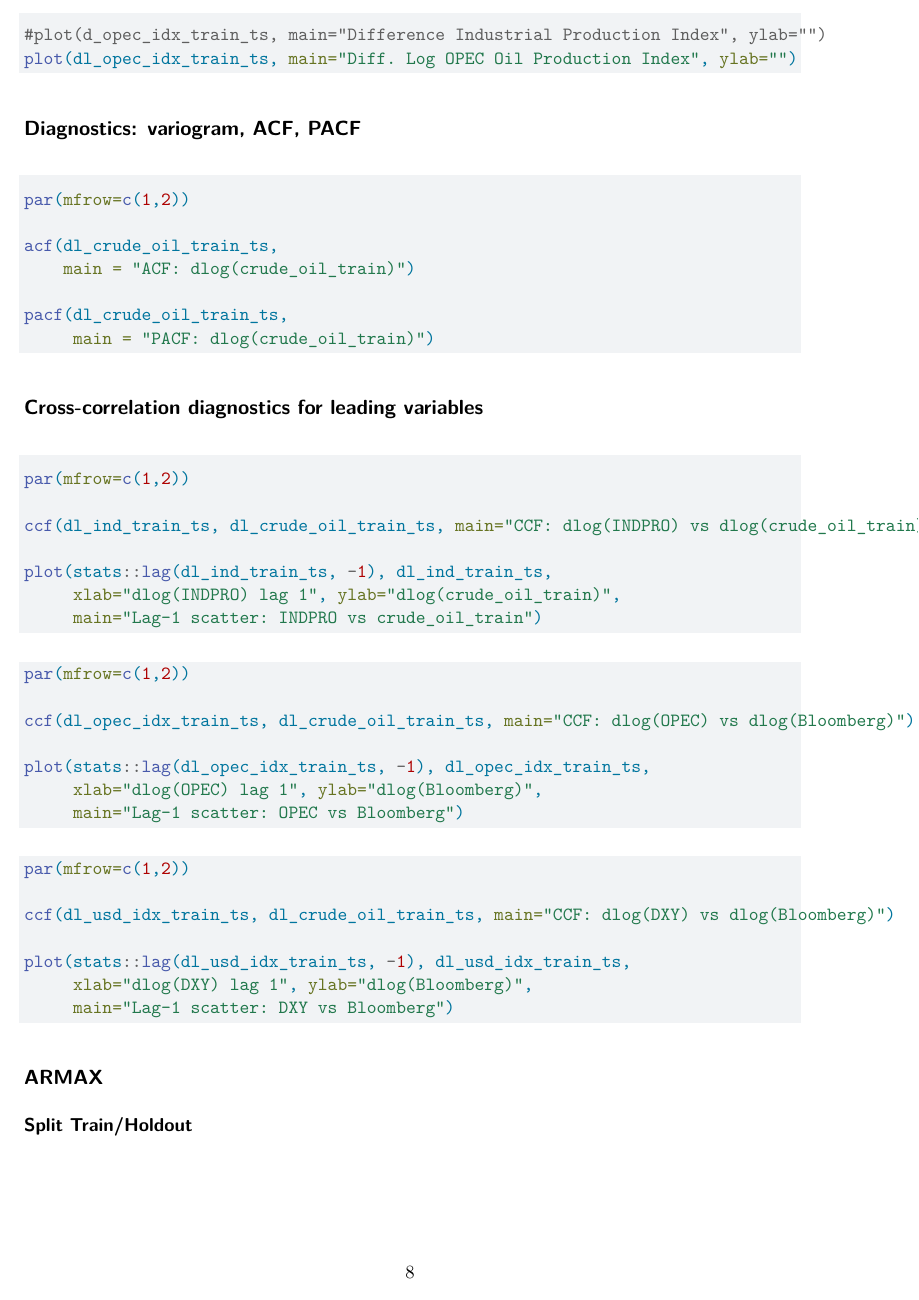
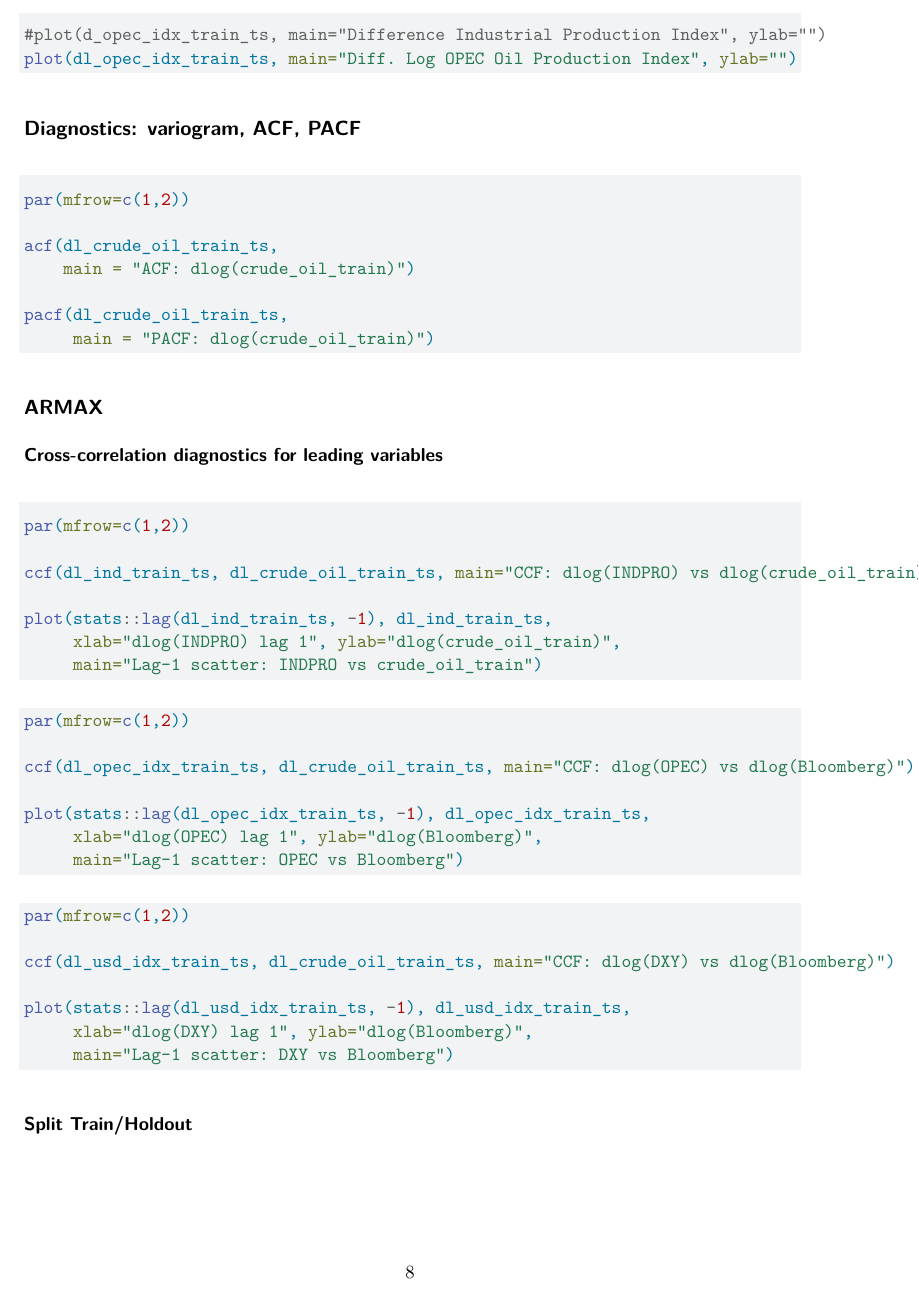
Before and after one commit to RaihanArvi/STAT-443-Project, a Quarto document (forecasting.qmd): page 8 of 11. Rendered offline with R 4.5, knitr and Pandoc in place of Quarto, then LaTeX, with nearby package versions; the code chunks are not run, so their results and figures are left out.

Commit message:
Move CCF to ARMAX

````diff
--- a/forecasting.qmd
+++ b/forecasting.qmd
@@ -394,8 +394,9 @@ pacf(dl_crude_oil_train_ts,
      main = "PACF: dlog(crude_oil_train)")
 
 ```
+## ARMAX
 
-## Cross-correlation diagnostics for leading variables
+### Cross-correlation diagnostics for leading variables
 
 ```{r}
 
@@ -427,8 +428,6 @@ plot(stats::lag(dl_usd_idx_train_ts, -1), dl_usd_idx_train_ts,
      xlab="dlog(DXY) lag 1", ylab="dlog(Bloomberg)",
      main="Lag-1 scatter: DXY vs Bloomberg")
 ```
-
-## ARMAX
 
 ### Split Train/Holdout
 
````
